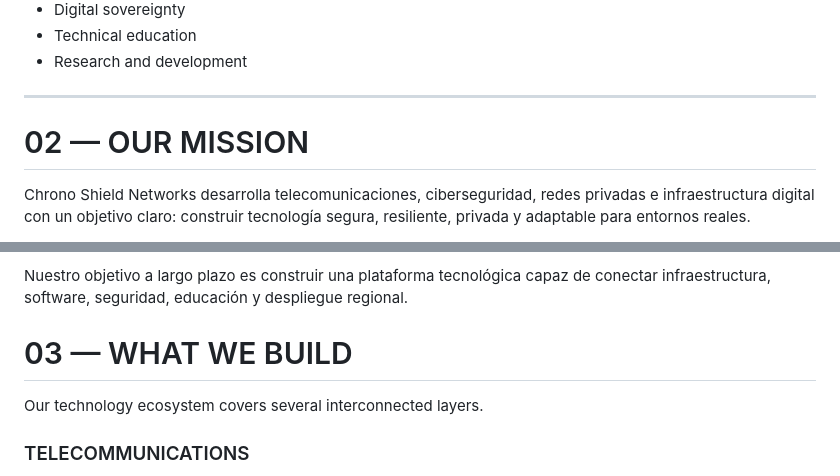
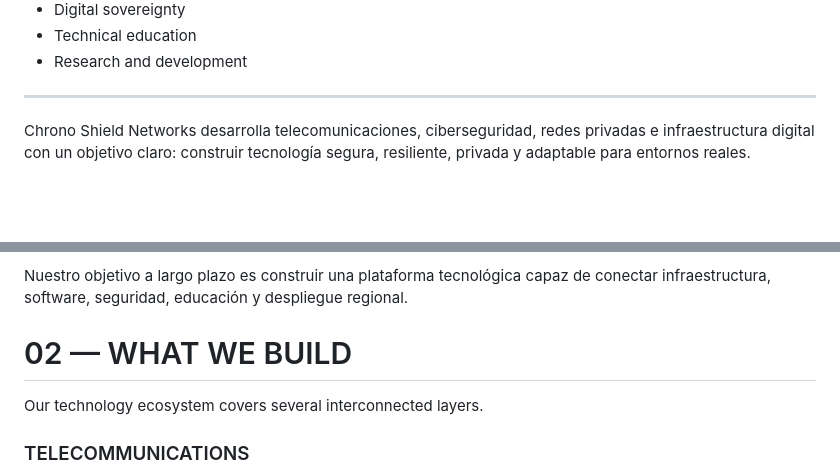
Before and after one commit to contactochronoshield-cyber/chrono-shield-networks, a Markdown page: README.md, 2 parts joined by grey strips. Drawn GitHub-style; blank space fills up the shorter version.

Commit message:
docs: remove empty mission section and fix README structure

```diff
--- a/README.md
+++ b/README.md
@@ -51,7 +51,6 @@ Founded in **2024**, our ecosystem combines:
 
 ---
 
-# 02 — OUR MISSION
 
 Chrono Shield Networks desarrolla telecomunicaciones, ciberseguridad, redes privadas e infraestructura digital con un objetivo claro: construir tecnología segura, resiliente, privada y adaptable para entornos reales.
 
@@ -75,7 +74,7 @@ El proyecto nació formalmente en 2024, pero varias de las ideas, investigacione
 
 Nuestro objetivo a largo plazo es construir una plataforma tecnológica capaz de conectar infraestructura, software, seguridad, educación y despliegue regional.
 
-# 03 — WHAT WE BUILD
+# 02 — WHAT WE BUILD
 
 Our technology ecosystem covers several interconnected layers.
 
```
